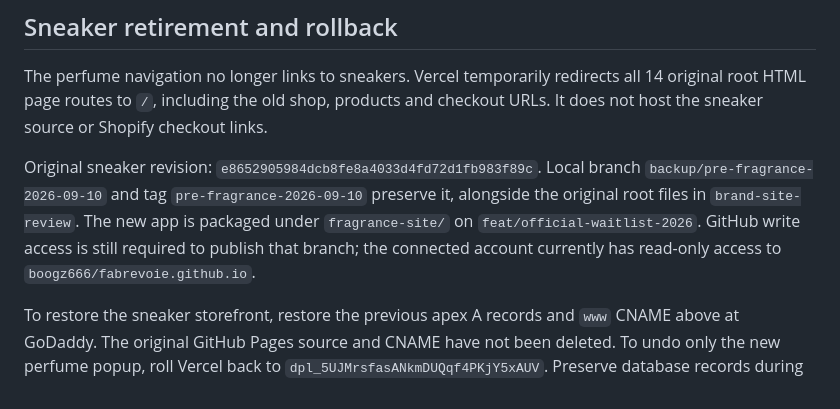
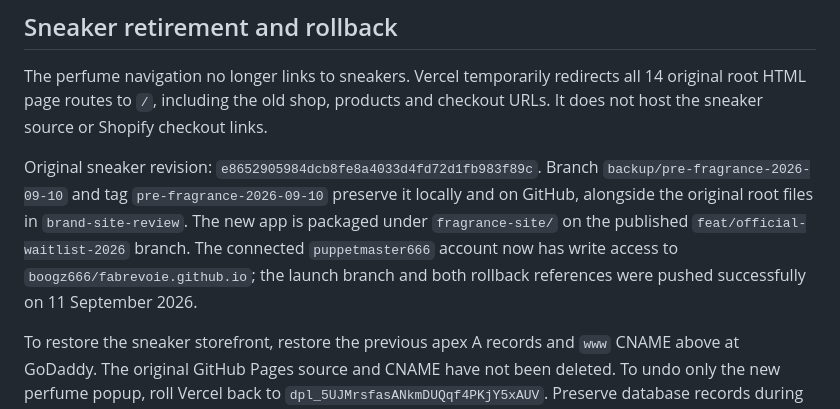
Before and after one commit to boogz666/fabrevoie.github.io, a Markdown page: fragrance-site/OFFICIAL-LAUNCH.md, the part around the change. Rendered like a GitHub page.

```diff
--- a/fragrance-site/OFFICIAL-LAUNCH.md
+++ b/fragrance-site/OFFICIAL-LAUNCH.md
@@ -34,7 +34,7 @@ Deployment `dpl_6fY81SsQncu7PkjzrCbPCzoBm6qj` is live at https://fabrevoie.verce
 
 The perfume navigation no longer links to sneakers. Vercel temporarily redirects all 14 original root HTML page routes to `/`, including the old shop, products and checkout URLs. It does not host the sneaker source or Shopify checkout links.
 
-Original sneaker revision: `e8652905984dcb8fe8a4033d4fd72d1fb983f89c`. Local branch `backup/pre-fragrance-2026-09-10` and tag `pre-fragrance-2026-09-10` preserve it, alongside the original root files in `brand-site-review`. The new app is packaged under `fragrance-site/` on `feat/official-waitlist-2026`. GitHub write access is still required to publish that branch; the connected account currently has read-only access to `boogz666/fabrevoie.github.io`.
+Original sneaker revision: `e8652905984dcb8fe8a4033d4fd72d1fb983f89c`. Branch `backup/pre-fragrance-2026-09-10` and tag `pre-fragrance-2026-09-10` preserve it locally and on GitHub, alongside the original root files in `brand-site-review`. The new app is packaged under `fragrance-site/` on the published `feat/official-waitlist-2026` branch. The connected `puppetmaster666` account now has write access to `boogz666/fabrevoie.github.io`; the launch branch and both rollback references were pushed successfully on 11 September 2026.
 
 To restore the sneaker storefront, restore the previous apex A records and `www` CNAME above at GoDaddy. The original GitHub Pages source and CNAME have not been deleted. To undo only the new perfume popup, roll Vercel back to `dpl_5UJMrsfasANkmDUQqf4PKjY5xAUV`. Preserve database records during either rollback.
 
```
Also changed, not shown: FRAGRANCE-LAUNCH.md (+3 -3 lines), fragrance-site/README.md (+1 -1 lines).
